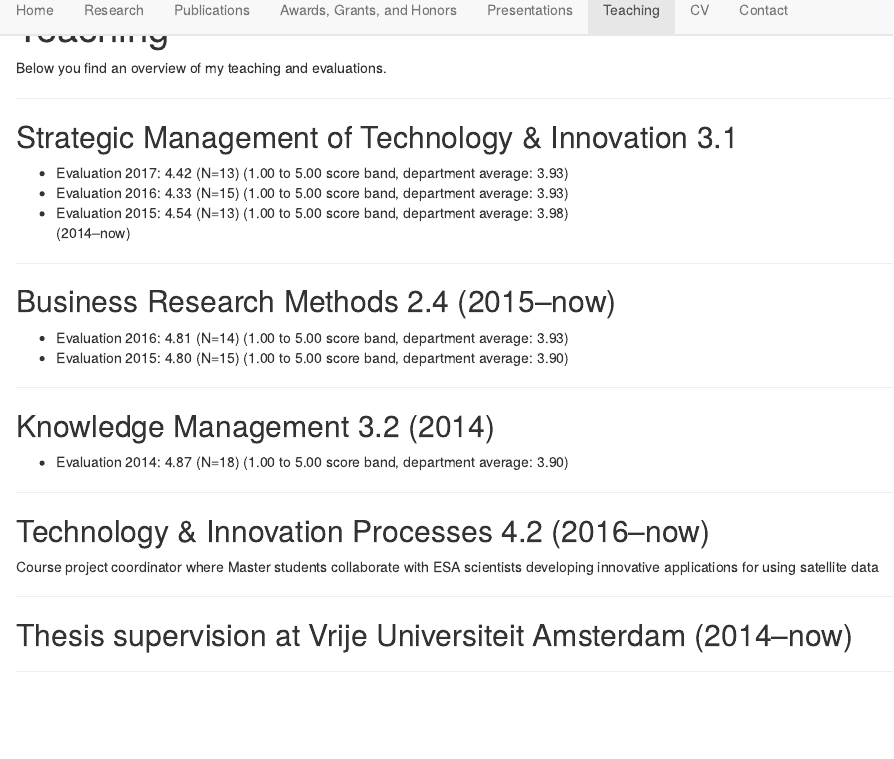
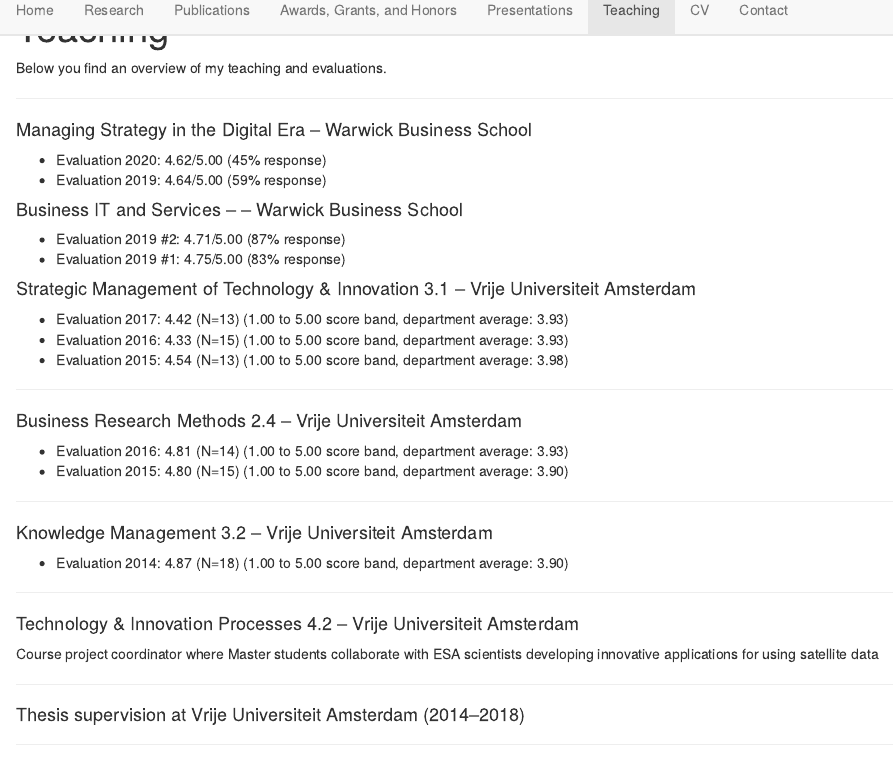
Before and after one commit to jochemhummel/jochemhummel, an R Markdown document (teaching.Rmd): the page in a window 1100 px wide, from 70 px down. The pictures show the output file teaching.html that the author committed with the source, opened offline.

Commit message:
changes teaching WBS added

```diff
--- a/teaching.Rmd
+++ b/teaching.Rmd
@@ -6,30 +6,38 @@ Below you find an overview of my teaching and evaluations.
 
 ***
 
-##Strategic Management of Technology & Innovation 3.1
+####Managing Strategy in the Digital Era -- Warwick Business School
+- Evaluation 2020: 4.62/5.00 (45% response)
+- Evaluation 2019: 4.64/5.00 (59% response)
+
+####Business IT and Services -- -- Warwick Business School
+- Evaluation 2019 #2: 4.71/5.00 (87% response)
+- Evaluation 2019 #1: 4.75/5.00 (83% response)
+
+####Strategic Management of Technology & Innovation 3.1 -- Vrije Universiteit Amsterdam
 - Evaluation 2017: 4.42 (N=13) (1.00 to 5.00 score band, department average: 3.93)
 - Evaluation 2016: 4.33 (N=15) (1.00 to 5.00 score band, department average: 3.93)
 - Evaluation 2015: 4.54 (N=13) (1.00 to 5.00 score band, department average: 3.98)
-(2014--now)
 
 ***
 
-##Business Research Methods 2.4 (2015--now)
+####Business Research Methods 2.4 -- Vrije Universiteit Amsterdam
 - Evaluation 2016: 4.81 (N=14) (1.00 to 5.00 score band, department average: 3.93)
 - Evaluation 2015: 4.80 (N=15) (1.00 to 5.00 score band, department average: 3.90)
 
 ***
-##Knowledge Management 3.2 (2014)
+
+####Knowledge Management 3.2 -- Vrije Universiteit Amsterdam
 - Evaluation 2014: 4.87 (N=18) (1.00 to 5.00 score band, department average: 3.90)
 
 ***
 
-##Technology & Innovation Processes 4.2 (2016--now)
+####Technology & Innovation Processes 4.2 -- Vrije Universiteit Amsterdam
 Course project coordinator where Master students collaborate with ESA scientists developing innovative applications for using satellite data
 
 ***
 
-##Thesis supervision at Vrije Universiteit Amsterdam (2014--now)
+####Thesis supervision at Vrije Universiteit Amsterdam (2014--2018)
 
 ***
 
```
Also changed, not shown: teaching.html, teaching.Rmd (2 more changed lines).
